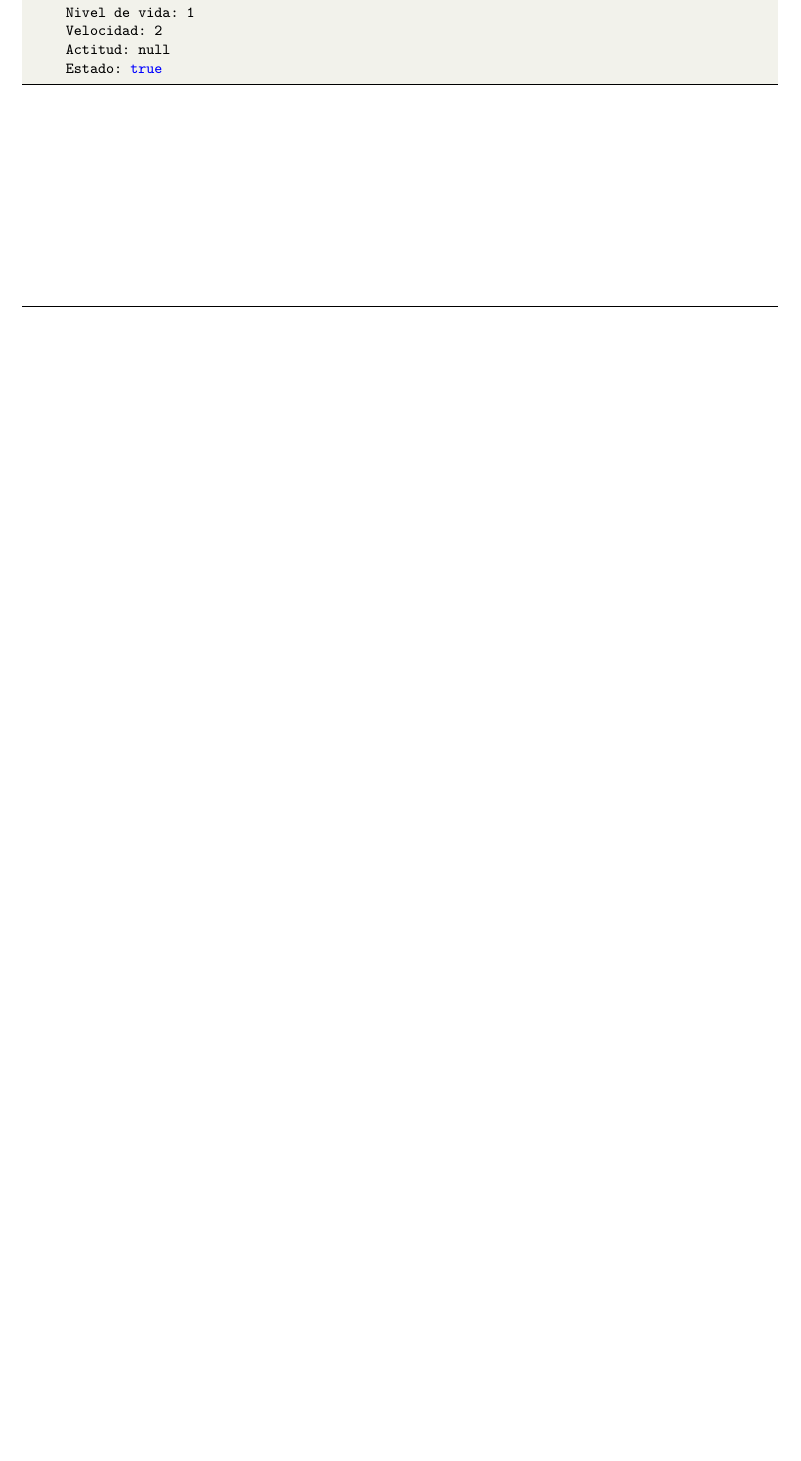
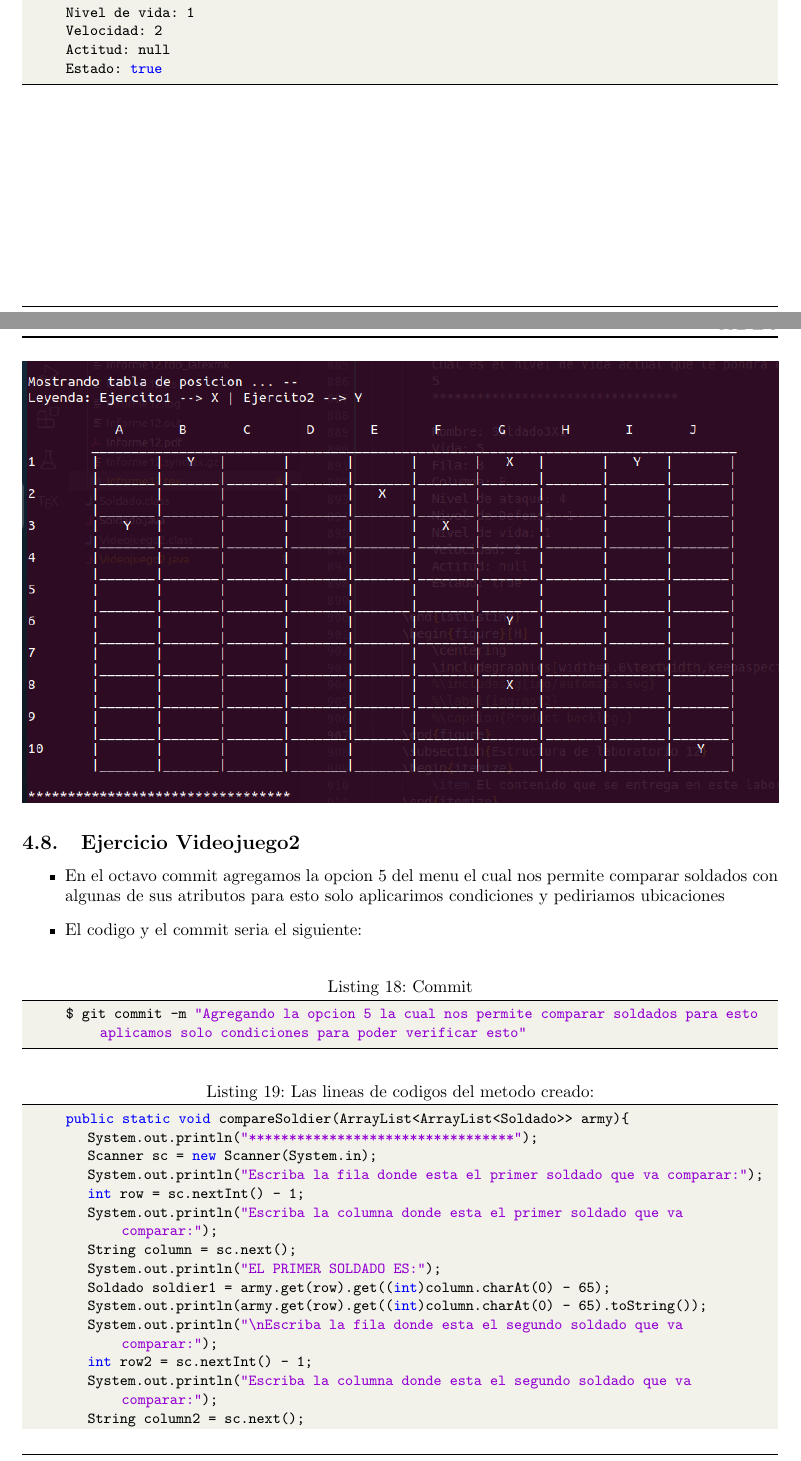
Before and after one commit to VictorMA18/fp2-23b, a LaTeX document (Fase02/Lab12/Latex/Informe12.tex): part of page 22 of 25 before the commit and two parts of pages 22 and 23 of 28 after it, the two joined at a grey line, cut so that both start at the same text, the shorter picture padded with empty space. The pictures show the PDF file Fase02/Lab12/Latex/Informe12.pdf that the author committed with the source.

Commit message:
Actualizando informe

```diff
--- a/Fase02/Lab12/Latex/Informe12.tex
+++ b/Fase02/Lab12/Latex/Informe12.tex
@@ -905,3 +905,36 @@
 		%\label{img:mot2}
 		%\caption{Product backlog.}
 	\end{figure}
+	\subsection{Ejercicio Videojuego2}
+	\begin{itemize}
+		\item En el octavo commit agregamos la opcion 5 del menu el cual nos permite comparar soldados con algunas de sus atributos para esto solo aplicarimos condiciones y pediriamos ubicaciones
+		\item El codigo y el commit seria el siguiente:
+	\end{itemize}
+	\begin{lstlisting}[language=bash,caption={Commit}][H]
+		$ git commit -m "Agregando la opcion 5 la cual nos permite comparar soldados para esto aplicamos solo condiciones para poder verificar esto"
+	\end{lstlisting}
+	\begin{lstlisting}[language=java,caption={Las lineas de codigos del metodo creado:}][H]
+		public static void compareSoldier(ArrayList<ArrayList<Soldado>> army){
+			System.out.println("*********************************");
+			Scanner sc = new Scanner(System.in);
+			System.out.println("Escriba la fila donde esta el primer soldado que va comparar:");
+			int row = sc.nextInt() - 1;
+			System.out.println("Escriba la columna donde esta el primer soldado que va comparar:");
+			String column = sc.next();
+			System.out.println("EL PRIMER SOLDADO ES:");
+			Soldado soldier1 = army.get(row).get((int)column.charAt(0) - 65);
+			System.out.println(army.get(row).get((int)column.charAt(0) - 65).toString());
+			System.out.println("\nEscriba la fila donde esta el segundo soldado que va comparar:");
+			int row2 = sc.nextInt() - 1;
+			System.out.println("Escriba la columna donde esta el segundo soldado que va comparar:");
+			String column2 = sc.next();
+			System.out.println("EL SEGUNDO SOLDADO ES:");
+			Soldado soldier2 = army.get(row2).get((int)column2.charAt(0) - 65);
+			System.out.println(army.get(row2).get((int)column2.charAt(0) - 65).toString());
+			if(soldier1.getName().equals(soldier2.getName()) && soldier1.getAttackLevel() == soldier2.getAttackLevel() && soldier1.getDefenseLevel() == soldier2.getDefenseLevel() && soldier1.getLifeActual() == soldier2.getLifeActual() && soldier1.getLives() == soldier2.getLives()){
+				System.out.println("\nLOS SOLDADOS SON IGUALES EN EL ASPECTO DE NOMBRE , NIVEL DE ATAQUE , NIVEL DE DEFENSA , NIVEL DE VIDA ACTUAL Y ESTADO");
+			}else{
+				System.out.println("NO SON IGUALES EN EL ASPECTO DE NOMBRE , NIVEL DE ATAQUE , NIVEL DE DEFENSA , NIVEL DE VIDA ACTUAL Y ESTADO");
+			}
+		}
+	\end{lstlisting}
@@ -907,0 +946,31 @@
+		 1 : JUEGO RAPIDO
+		 2 : JUEGO PERSONALIZADO
+		2
+		Gestionar Ejercito
+		[1] Ejercito 1
+		[2] Ejercito 2
+		1
+		Escoja una de estas opciones para el ejercito 1
+		[1] Crear Soldado
+		[2] Eliminar Soldado
+		[3] Clonar Soldado
+		[4] Modificar Soldado
+		[5] Comparar Soldados
+		[6] Intercambiar Soldados
+		[7] Ver soldado
+		[8] Ver ejercito
+		[9] Sumar Niveles
+		[10] Jugar
+		[11] Volver
+		5
+		*********************************
+		Escriba la fila donde esta el primer soldado que va comparar:
+		4
+		Escriba la columna donde esta el primer soldado que va comparar:
+		F
+		EL PRIMER SOLDADO ES:
+
+		Nombre: Soldado2X1
+		Vida: 2
+		Fila: 4
+		Columna: F
@@ -907,0 +980,14 @@
+		Velocidad: 3
+		Actitud: null
+		Estado: true
+
+		Escriba la fila donde esta el segundo soldado que va comparar:
+		4
+		Escriba la columna donde esta el segundo soldado que va comparar:
+		F
+		EL SEGUNDO SOLDADO ES:
+
+		Nombre: Soldado2X1
+		Vida: 2
+		Fila: 4
+		Columna: F
@@ -908,3 +997,17 @@
+		Velocidad: 3
+		Actitud: null
+		Estado: true
+
+		LOS SOLDADOS SON IGUALES EN EL ASPECTO DE NOMBRE , NIVEL DE ATAQUE , NIVEL DE DEFENSA , NIVEL DE VIDA ACTUAL Y ESTADO
+
+	\end{lstlisting}
+	\begin{figure}[H]
+		\centering
+		\includegraphics[width=1.0\textwidth,keepaspectratio]{img/Commit8.png}
+		%\includesvg{img/automata.svg}
+		%\label{img:mot2}
+		%\caption{Product backlog.}
+	\end{figure}
 	\subsection{Estructura de laboratorio 12}
 	\begin{itemize}
 		\item El contenido que se entrega en este laboratorio12 es el siguiente:
```
Also changed, not shown: Fase02/Lab12/Latex/Informe12.pdf, Fase02/Lab12/Latex/img/Commit8.png (added), Fase02/Lab12/Latex/Informe12.tex (13 more changed lines), 1 other file.
